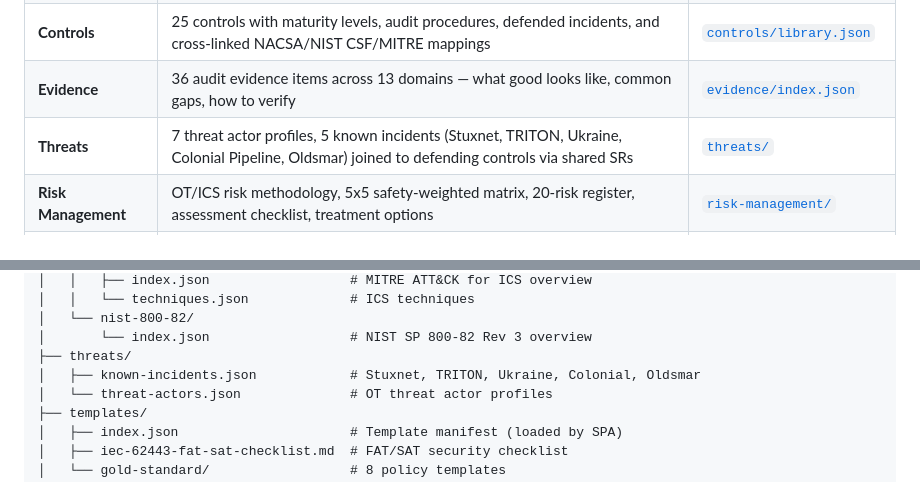
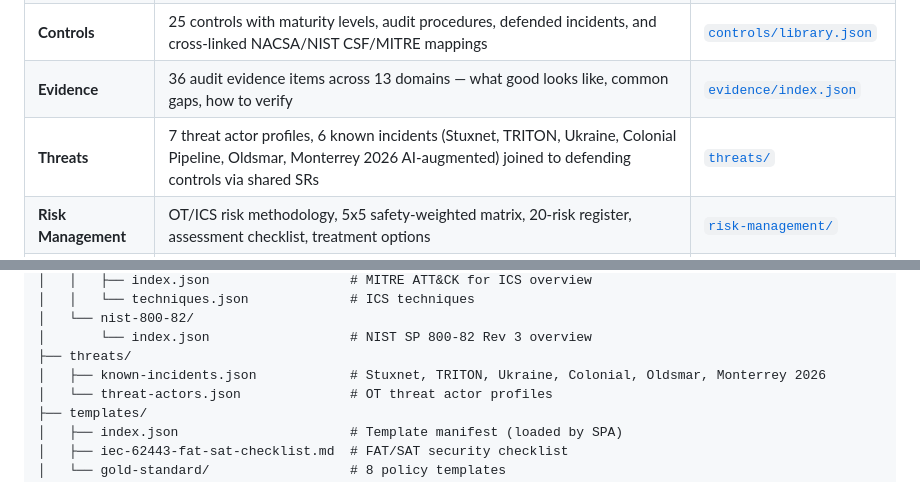
Before and after one commit to dawuds/OT-Security, a Markdown page: README.md, 2 parts joined by grey strips. Rendered like a GitHub page.

Commit message:
README: update count from 5 to 6 incidents (Monterrey now present)
Two README references still said '5 known incidents' — the table and
the file-tree comment. Both now correctly say 6.

Co-Authored-By: Claude Opus 4.7 (1M context) <noreply@anthropic.com>

```diff
--- a/README.md
+++ b/README.md
@@ -35,7 +35,7 @@ A structured, open-access knowledge base for Operational Technology (OT) cyberse
 | **Requirements** | 13 security domains, each with detailed legal/technical/governance requirements, SL mapping, MITRE ATT&CK ICS | [`requirements/by-domain/`](requirements/by-domain/) |
 | **Controls** | 25 controls with maturity levels, audit procedures, defended incidents, and cross-linked NACSA/NIST CSF/MITRE mappings | [`controls/library.json`](controls/library.json) |
 | **Evidence** | 36 audit evidence items across 13 domains — what good looks like, common gaps, how to verify | [`evidence/index.json`](evidence/index.json) |
-| **Threats** | 7 threat actor profiles, 5 known incidents (Stuxnet, TRITON, Ukraine, Colonial Pipeline, Oldsmar) joined to defending controls via shared SRs | [`threats/`](threats/) |
+| **Threats** | 7 threat actor profiles, 6 known incidents (Stuxnet, TRITON, Ukraine, Colonial Pipeline, Oldsmar, Monterrey 2026 AI-augmented) joined to defending controls via shared SRs | [`threats/`](threats/) |
 | **Risk Management** | OT/ICS risk methodology, 5x5 safety-weighted matrix, 20-risk register, assessment checklist, treatment options | [`risk-management/`](risk-management/) |
 | **Sectors** | 6 OT-focused sectors (energy, water, oil & gas, transport, manufacturing, building automation) with NACSA NCII obligations | [`sectors/`](sectors/) |
 | **Cross-References** | IEC 62443 ↔ NACSA, NIST CSF 2.0, NIST 800-82, MITRE ICS ↔ controls, sector ↔ NACSA CoPs | [`cross-references/`](cross-references/) |
@@ -150,7 +150,7 @@ OT-Security/
 │   └── nist-800-82/
 │       └── index.json                  # NIST SP 800-82 Rev 3 overview
 ├── threats/
-│   ├── known-incidents.json            # Stuxnet, TRITON, Ukraine, Colonial, Oldsmar
+│   ├── known-incidents.json            # Stuxnet, TRITON, Ukraine, Colonial, Oldsmar, Monterrey 2026
 │   └── threat-actors.json              # OT threat actor profiles
 ├── templates/
 │   ├── index.json                      # Template manifest (loaded by SPA)
```
